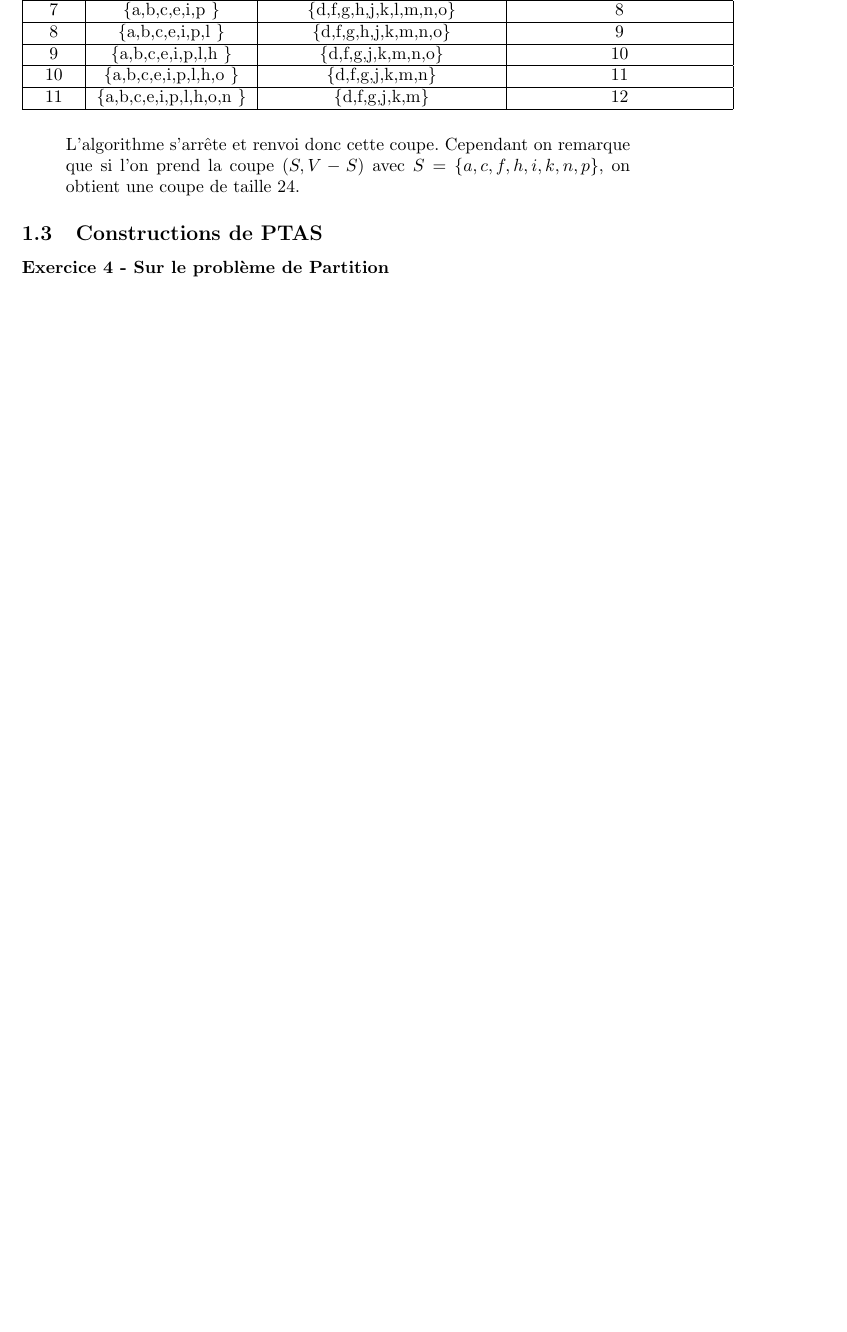
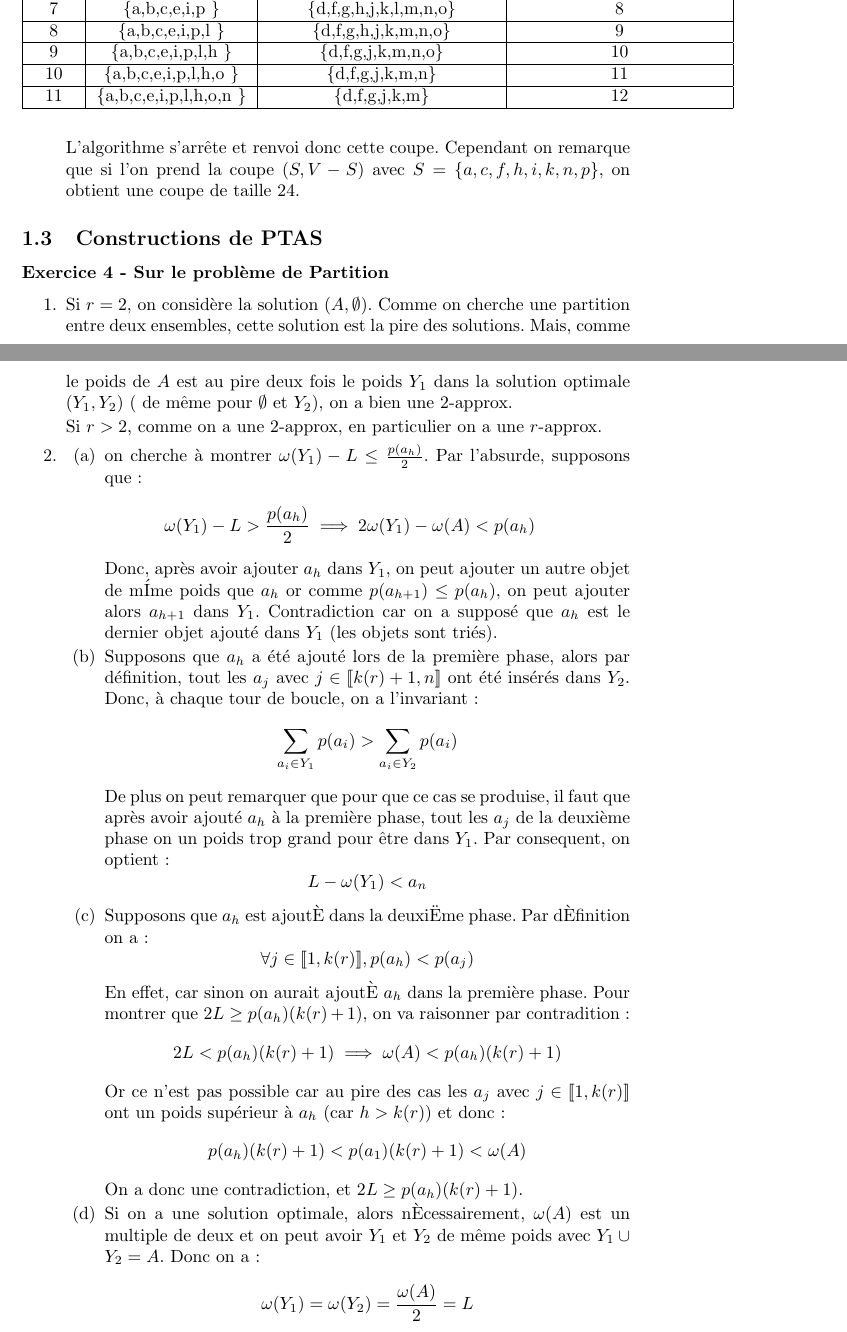
Before and after one commit to rfoss/MethodeApproche-, a LaTeX document (Compte-Rendu/TP.tex): part of page 7 of 16 before the commit and two parts of pages 7 and 8 of 17 after it, the two joined at a grey line, cut so that both start at the same text, the shorter picture padded with empty space. Compiled offline with pdfLaTeX; the source files are stored in an older character set and shown here as Unicode.

Commit message:
maj exo4

```diff
--- a/Compte-Rendu/TP.tex
+++ b/Compte-Rendu/TP.tex
@@ -431,3 +431,62 @@ L'algorithme s'arrête et renvoi donc cette coupe. Cependant on remarque que si
 
 \subsubsection*{Exercice 4 - Sur le problème de Partition}
 
+\begin{enumerate}
+\item Si $r=2$, on considère la solution $(A,\emptyset)$. Comme on
+  cherche une partition entre deux ensembles, cette solution est la
+  pire des solutions. Mais, comme le poids de $A$ est au pire deux
+  fois le poids $Y_1$ dans la solution optimale $(Y_1,Y_2)$ ( de même
+  pour $\emptyset$ et $Y_2$), on a bien une $2$-approx.
+
+  Si $r>2$, comme on a une $2$-approx, en particulier on a une
+  $r$-approx.
+\item
+  \begin{enumerate}
+  \item on cherche à montrer $\omega(Y_1)-L\le \frac{p(a_h)}{2}$. Par
+    l'absurde, supposons que :
+    \begin{eqnarray*}
+      \omega(Y_1)-L> \frac{p(a_h)}{2} \implies 2\omega(Y_1)-\omega(A)<p(a_h)
+    \end{eqnarray*}
+    Donc, après avoir ajouter $a_h$ dans $Y_1$, on peut ajouter un
+    autre objet de mÍme poids que $a_h$ or comme $p(a_{h+1})\le
+    p(a_h)$, on peut ajouter alors $a_{h+1}$ dans $Y_1$. Contradiction
+    car on a supposé que $a_h$ est le dernier objet ajouté dans $Y_1$
+    (les objets sont triés).
+  \item Supposons que $a_h$ a été ajouté lors de la première phase,
+    alors par définition, tout les $a_j$ avec $j\in[\![ k(r)+1,n]\!]$
+    ont été insérés dans $Y_2$. Donc, à chaque tour de boucle, on a
+    l'invariant :
+    \begin{equation*}
+      \sum_{a_i\in Y_1} p(a_i) > \sum_{a_i\in Y_2} p(a_i)
+    \end{equation*}
+    De plus on peut remarquer que pour que ce cas se produise, il faut
+    que après avoir ajouté $a_h$ à la première phase, tout les $a_j$
+    de la deuxième phase on un poids trop grand pour être dans
+    $Y_1$. Par consequent, on optient :
+    \begin{equation*}
+      L-\omega(Y_1) < a_n
+    \end{equation*}
+  \item Supposons que $a_h$ est ajoutÈ dans la deuxiËme phase. Par
+    dÈfinition on a :
+    \begin{equation*}
+      \forall j\in[\![1,k(r)]\!], p(a_h)<p(a_j)
+    \end{equation*}
+    En effet, car sinon on aurait ajoutÈ $a_h$ dans la première
+    phase. Pour montrer que $2L\ge p(a_h)(k(r)+1)$, on va raisonner
+    par contradition :
+    \begin{equation*}
+      2L< p(a_h)(k(r)+1) \implies \omega(A) < p(a_h)(k(r)+1)
+    \end{equation*}
+    Or ce n'est pas possible car au pire des cas les $a_j$ avec $j\in
+    [\![1,k(r)]\!]$ ont un poids supérieur à $a_h$ (car $h>k(r)$) et
+    donc :
+    \begin{equation*}
+      p(a_h)(k(r)+1)<p(a_1)(k(r)+1)<\omega(A)
+    \end{equation*}
+    On a donc une contradiction, et $2L\ge p(a_h)(k(r)+1)$.
+  \item Si on a une solution optimale, alors nÈcessairement,
+    $\omega(A)$ est un multiple de deux et on peut avoir $Y_1$ et
+    $Y_2$ de même poids avec $Y_1\cup Y_2=A$. Donc on a :
+    \begin{equation*}
+      \omega(Y_1) = \omega(Y_2) = \frac{\omega(A)}{2} = L
+    \end{equation*}
```
Also changed, not shown: Compte-Rendu/TP.pdf, Compte-Rendu/TP.tex (22 more changed lines), 3 other files.
